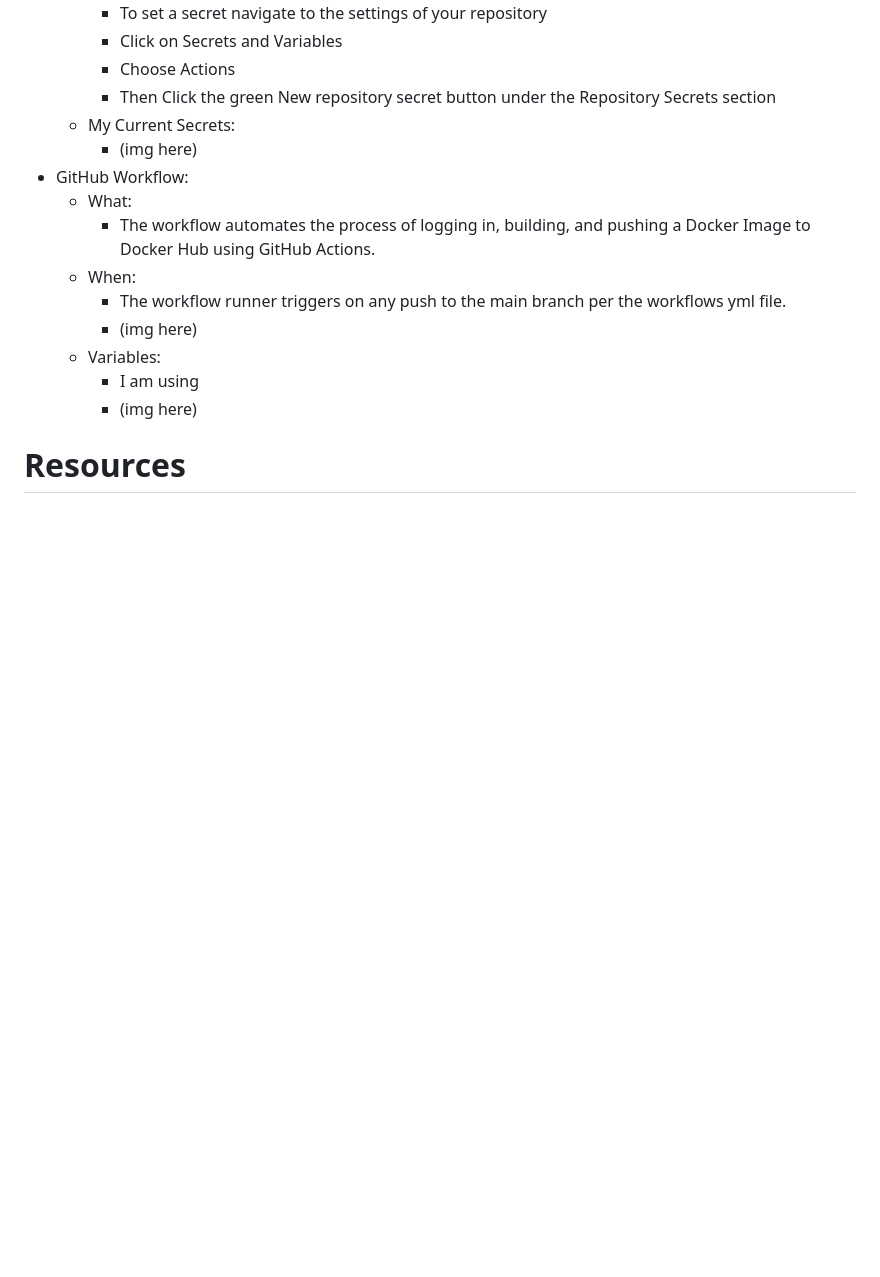
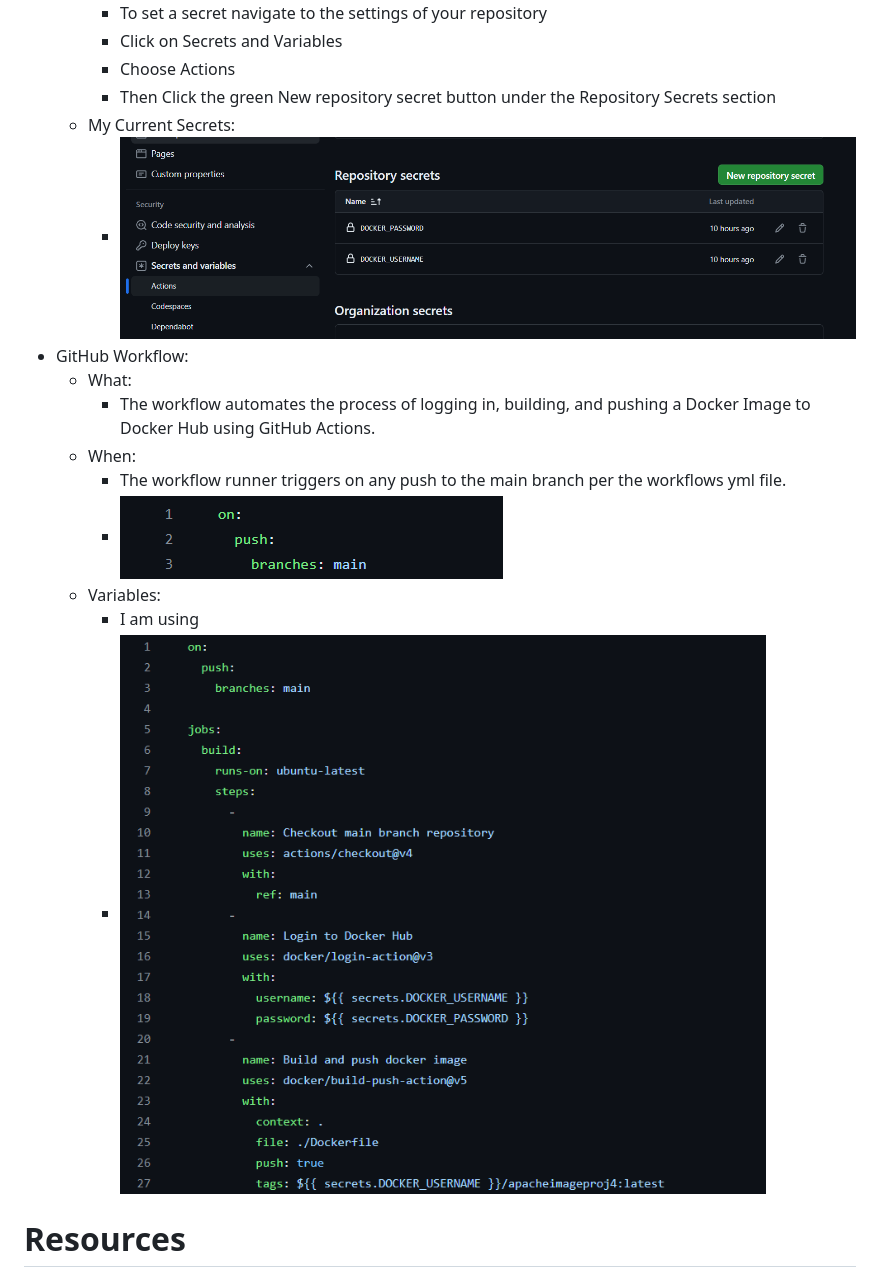
Before and after one commit to WSU-kduncan/s24cicd-ZandState, a Markdown page: README-CI.md, the part around the change. Rendered like a GitHub page; blank space fills up the shorter version.

```diff
--- a/README-CI.md
+++ b/README-CI.md
@@ -48,16 +48,16 @@
      - Choose Actions
      - Then Click the green New repository secret button under the Repository Secrets section
    - My Current Secrets:
-     - (img here)
+     - ![git secrets used](./images_Project4/mygitsecret.png)
  - GitHub Workflow:
    - What:
      - The workflow automates the process of logging in, building, and pushing a Docker Image to Docker Hub using GitHub Actions.
    - When:
      - The workflow runner triggers on any push to the main branch per the workflows yml file.
-     - (img here)
+     - ![docker login](./images_Project4/onpushmain.png)
    - Variables:
      - I am using
-     - (img here)
+     - ![docker login](./images_Project4/workflowyml.png)
 
 # Resources
   - https://docs.docker.com/reference/cli/docker/image/build/
```
